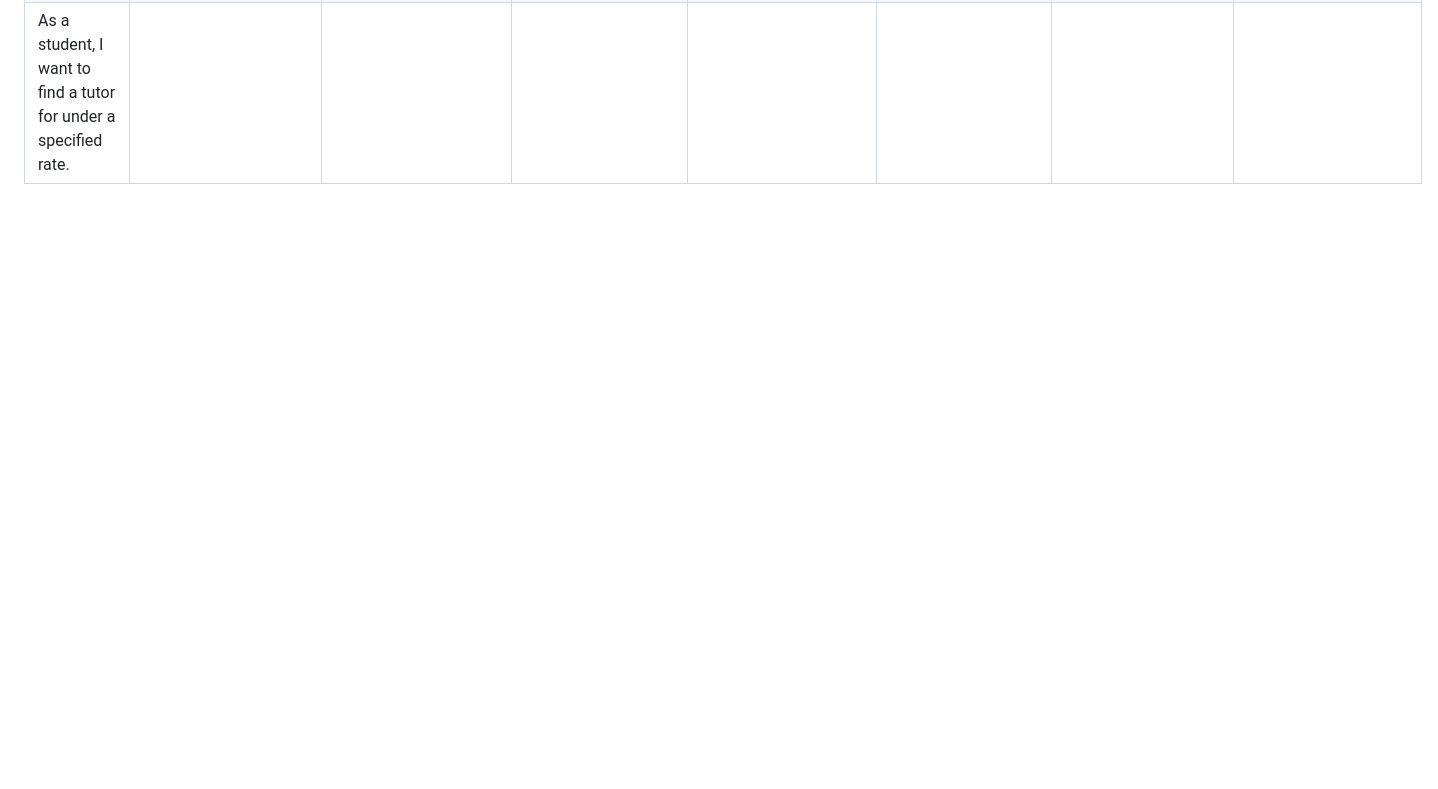
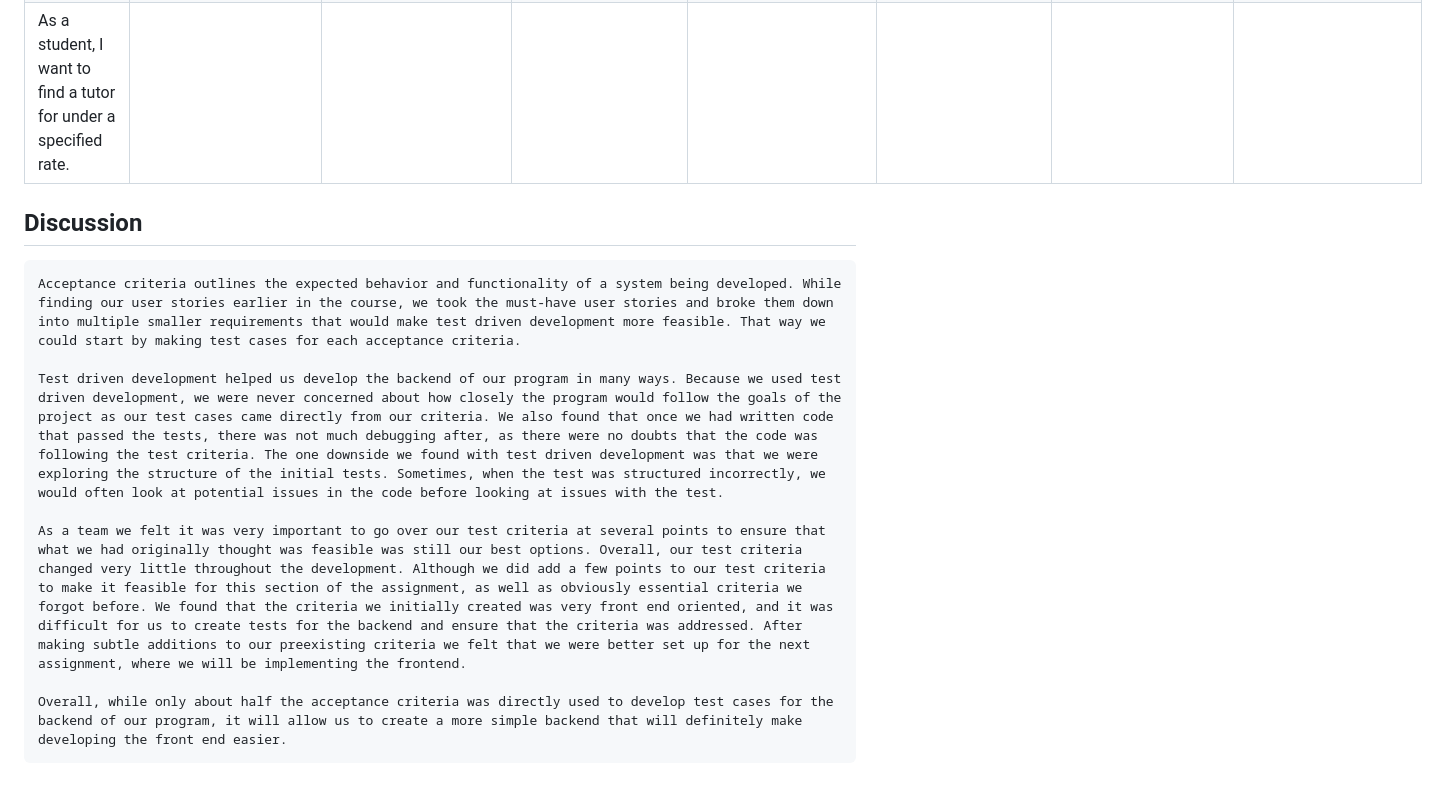
Before and after one commit to uvic-seng321/project-decimal-dogs-5, a Markdown page: assignment-4.md, the part around one of its changes. GitHub-like rendering; blank space fills up the shorter version.

Commit message:
Added discussion

```diff
--- a/assignment-4.md
+++ b/assignment-4.md
@@ -154,3 +153,12 @@ def test_student_exists():
 | As a tutor, I want to be able to easily show which subjects I can tutor. |  |  |  |  | ✔️ | ✔️ |  |
 | As a student, I want to be able to filter tutors based on the subjects they can tutor. |  |  |  |  |  |  |  |
 | As a student, I want to find a tutor for under a specified rate. |  |  |  |  |  |  |  |
+
+## Discussion
+    Acceptance criteria outlines the expected behavior and functionality of a system being developed. While finding our user stories earlier in the course, we took the must-have user stories and broke them down into multiple smaller requirements that would make test driven development more feasible. That way we could start by making test cases for each acceptance criteria.
+
+    Test driven development helped us develop the backend of our program in many ways. Because we used test driven development, we were never concerned about how closely the program would follow the goals of the project as our test cases came directly from our criteria. We also found that once we had written code that passed the tests, there was not much debugging after, as there were no doubts that the code was following the test criteria. The one downside we found with test driven development was that we were exploring the structure of the initial tests. Sometimes, when the test was structured incorrectly, we would often look at potential issues in the code before looking at issues with the test.
+
+    As a team we felt it was very important to go over our test criteria at several points to ensure that what we had originally thought was feasible was still our best options. Overall, our test criteria changed very little throughout the development. Although we did add a few points to our test criteria to make it feasible for this section of the assignment, as well as obviously essential criteria we forgot before. We found that the criteria we initially created was very front end oriented, and it was difficult for us to create tests for the backend and ensure that the criteria was addressed. After making subtle additions to our preexisting criteria we felt that we were better set up for the next assignment, where we will be implementing the frontend.
+
+    Overall, while only about half the acceptance criteria was directly used to develop test cases for the backend of our program, it will allow us to create a more simple backend that will definitely make developing the front end easier.
```
Also changed, not shown: other parts of assignment-4.md (+0 -1 lines).
